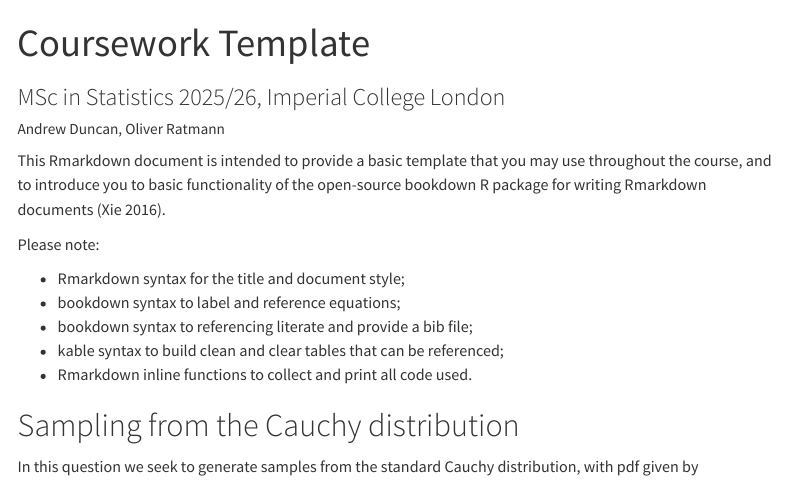
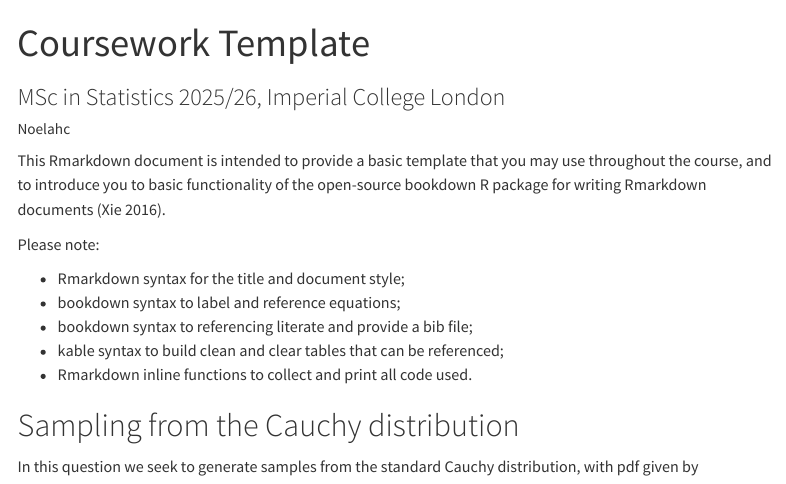
Before and after one commit to Noelahc/template_coursework, a Quarto document (MSc_Statistics_coursework_quarto.qmd): the page in a window 1100 px wide, from its top. Rendered offline with R 4.5, knitr and Pandoc in place of Quarto, with nearby package versions; code that draws random numbers runs with fixed seeds of ours; menus at the side of the page are left out.

Commit message:
update author

```diff
--- a/MSc_Statistics_coursework_quarto.qmd
+++ b/MSc_Statistics_coursework_quarto.qmd
@@ -1,7 +1,7 @@
 ---
 title: "Coursework Template"
 subtitle: 'MSc in Statistics 2025/26, Imperial College London'
-author: "Andrew Duncan, Oliver Ratmann"
+author: "Noelahc"
 format:
   html:
     toc: true
```
